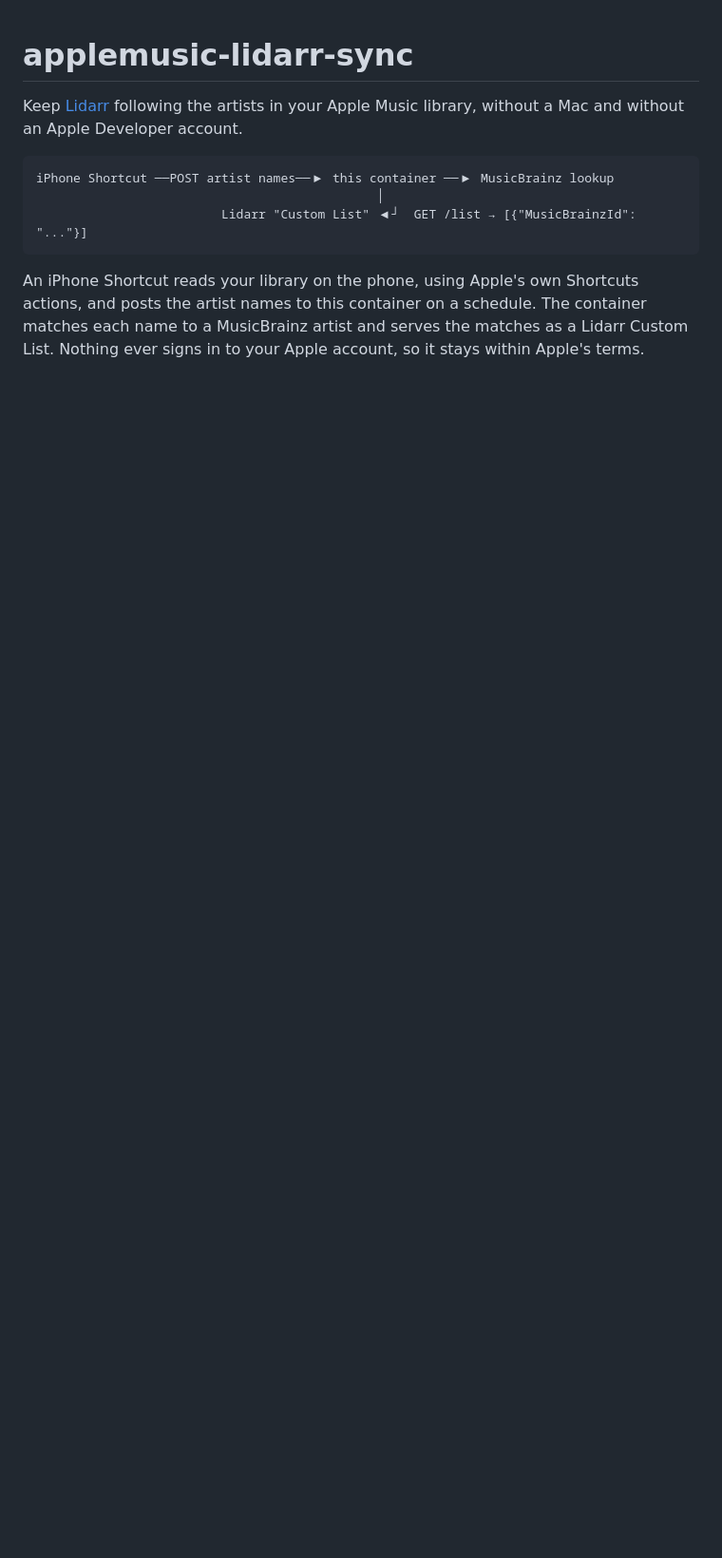
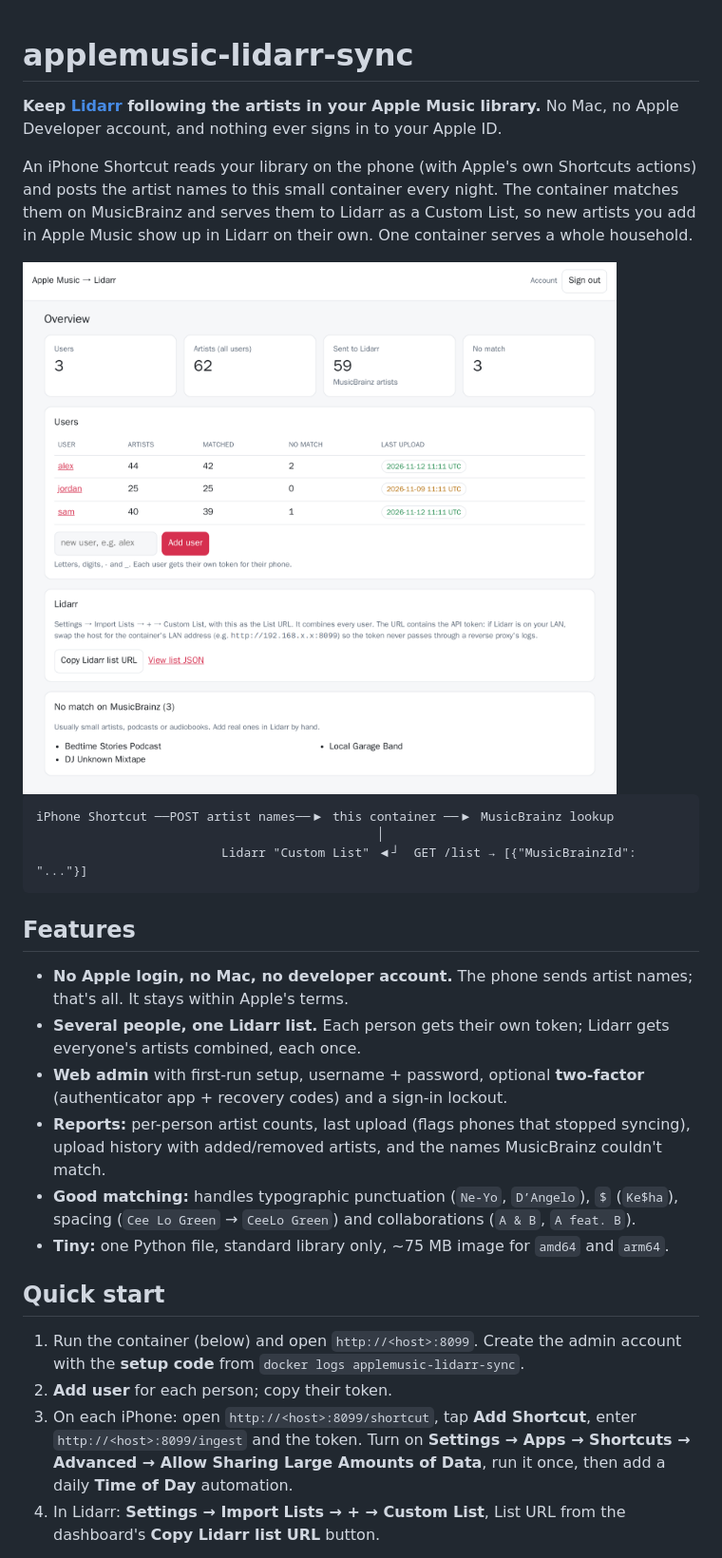
Before and after one commit to egamer24/applemusic-lidarr-sync, a Markdown page: README.md, the part around one of its changes. Shown at 95% size. Rendered like a GitHub page; pictures changed too: docs/dashboard-light.png (added); blank space fills up the shorter version.

````diff
--- a/README.md
+++ b/README.md
@@ -1,6 +1,14 @@
 # applemusic-lidarr-sync
 
-Keep [Lidarr](https://lidarr.audio) following the artists in your Apple Music library, without a Mac and without an Apple Developer account.
+**Keep [Lidarr](https://lidarr.audio) following the artists in your Apple Music library.**
+No Mac, no Apple Developer account, and nothing ever signs in to your Apple ID.
+
+An iPhone Shortcut reads your library on the phone (with Apple's own Shortcuts actions) and posts the artist names to this small container every night. The container matches them on MusicBrainz and serves them to Lidarr as a Custom List, so new artists you add in Apple Music show up in Lidarr on their own. One container serves a whole household.
+
+<picture>
+  <source media="(prefers-color-scheme: dark)" srcset="docs/dashboard-dark.png">
+  <img alt="Dashboard: users, artist counts, matches and last upload" src="docs/dashboard-light.png" width="800">
+</picture>
 
 ```
 iPhone Shortcut ──POST artist names──▶ this container ──▶ MusicBrainz lookup
@@ -8,4 +16,19 @@ iPhone Shortcut ──POST artist names──▶ this container ──▶ MusicB
                          Lidarr "Custom List" ◀┘  GET /list → [{"MusicBrainzId": "..."}]
 ```
 
-An iPhone Shortcut reads your library on the phone, using Apple's own Shortcuts actions, and posts the artist names to this container on a schedule. The container matches each name to a MusicBrainz artist and serves the matches as a Lidarr Custom List. Nothing ever signs in to your Apple account, so it stays within Apple's terms.
+## Features
+
+- **No Apple login, no Mac, no developer account.** The phone sends artist names; that's all. It stays within Apple's terms.
+- **Several people, one Lidarr list.** Each person gets their own token; Lidarr gets everyone's artists combined, each once.
+- **Web admin** with first-run setup, username + password, optional **two-factor** (authenticator app + recovery codes) and a sign-in lockout.
+- **Reports:** per-person artist counts, last upload (flags phones that stopped syncing), upload history with added/removed artists, and the names MusicBrainz couldn't match.
+- **Good matching:** handles typographic punctuation (`Ne‐Yo`, `D’Angelo`), `$` (`Ke$ha`), spacing (`Cee Lo Green` → `CeeLo Green`) and collaborations (`A & B`, `A feat. B`).
+- **Tiny:** one Python file, standard library only, ~75 MB image for `amd64` and `arm64`.
+
+## Quick start
+
+1. Run the container (below) and open `http://<host>:8099`. Create the admin account with the **setup code** from `docker logs applemusic-lidarr-sync`.
+2. **Add user** for each person; copy their token.
+3. On each iPhone: open `http://<host>:8099/shortcut`, tap **Add Shortcut**, enter `http://<host>:8099/ingest` and the token. Turn on **Settings → Apps → Shortcuts → Advanced → Allow Sharing Large Amounts of Data**, run it once, then add a daily **Time of Day** automation.
+4. In Lidarr: **Settings → Import Lists → + → Custom List**, List URL from the dashboard's **Copy Lidarr list URL** button.
+
````
Also changed, not shown: other parts of README.md (+30 -2 lines), docs/dashboard-dark.png (added), docs/mobile-dashboard.png (added), docs/mobile-login.png (added), docs/user-dark.png (added), docs/user-light.png (added), 1 other file.
